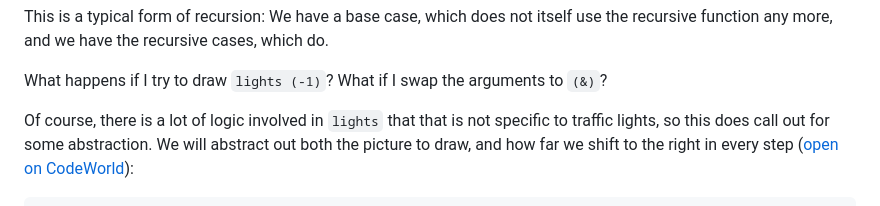
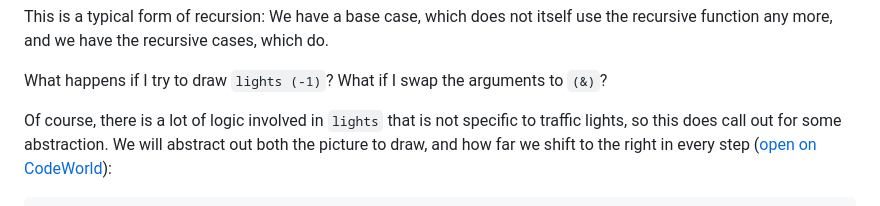
Before and after one commit to nomeata/haskell-via-sokoban, a Markdown page: 01-intro.md, the part around the change. GitHub-like rendering.

Commit message:
Update 01-intro.md
Redundant "that" in Recursion sub-section

```diff
--- a/01-intro.md
+++ b/01-intro.md
@@ -599,7 +599,7 @@ use the recursive function any more, and we have the recursive cases, which do.
 
 What happens if I try to draw `lights (-1)`? What if I swap the arguments to `(&)`?
 
-Of course, there is a lot of logic involved in `lights` that that is not
+Of course, there is a lot of logic involved in `lights` that is not
 specific to traffic lights, so this does call out for some abstraction. We will
 abstract out both the picture to draw, and how far we shift to the right in
 every step ([open on CodeWorld](EDIT(code/multiple-trafficlights-spread.hs))):
```
